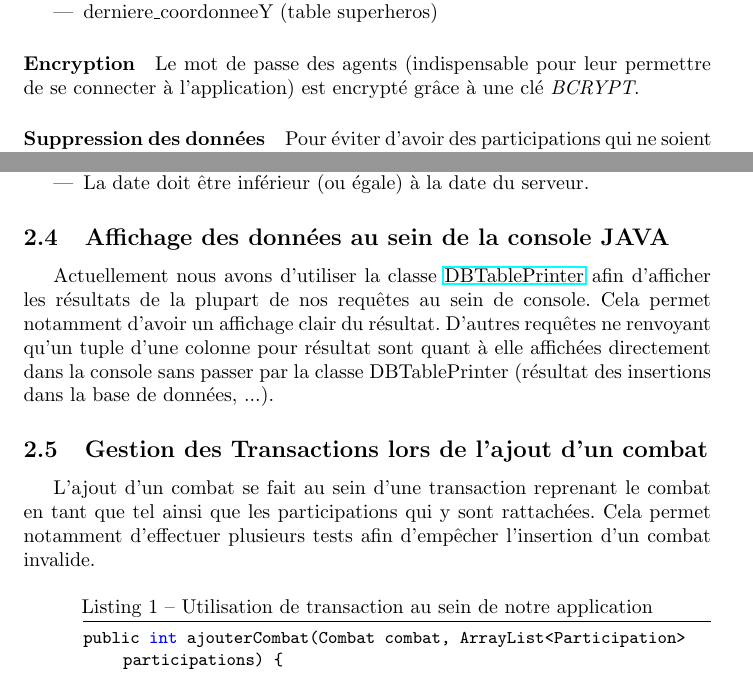
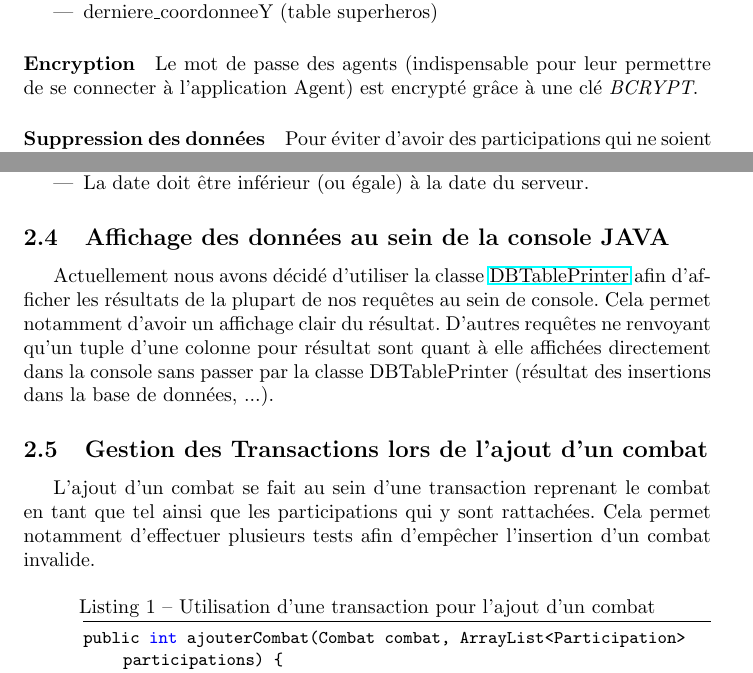
Before and after one commit to damioune123/projet_sql, a LaTeX document (rapport/main.tex): two parts of pages 5 and 6 of 14, joined at a grey line, cut so that both start at the same text. The pictures show the PDF file rapport.pdf that the author committed with the source.

Commit message:
---- Verification ortho rapport vSC ---

```diff
--- a/rapport/main.tex
+++ b/rapport/main.tex
@@ -103,7 +103,7 @@
 		\item derniere\_coordonneeY (table superheros)
 	\end{itemize}
 	\paragraph{Encryption}
-	Le mot de passe des agents (indispensable pour leur permettre de se connecter à l'application) est encrypté grâce à une clé \textit{BCRYPT}.
+	Le mot de passe des agents (indispensable pour leur permettre de se connecter à l'application Agent) est encrypté grâce à une clé \textit{BCRYPT}.
 	\paragraph{Suppression des données}
 	Pour éviter d'avoir des participations qui ne soient liées à aucun super-héros et à aucun agent, nous avons utilisé un système de drapeau (\textit{est\_vivant} \& \textit{est\_actif}).
 
@@ -146,9 +146,10 @@
     \subsection{Gestion des Transactions lors de l'ajout d'un combat}
     L'ajout d'un combat se fait au sein d'une transaction reprenant le combat en tant que tel ainsi que les participations qui y sont rattachées. Cela permet notamment d'effectuer plusieurs tests afin d'empêcher l'insertion d'un combat invalide.
-   	\Javacode{transaction}{Utilisation de transaction au sein de notre application}
-    \subsection{Utilisation de VIEWS au sein de notre code}
+   	\Javacode{transaction}{Utilisation d'une transaction pour l'ajout d'un combat}
+    \subsection{Utilisation de VIEWS au sein de notre application}
     Pour certaines opérations ne nécessitant aucune donnée, nous avons préféré utiliser des vues plutôt qu'une procédure à proprement parler, c'est notamment le cas pour :
     \SQLcode{perte_visibilite}{Obtenir les informations sur tous les héros n'ayant pas été aperçu depuis plus de dix jours}
+    \newpage
     \SQLcode{zone_conflit}{Lister les zones potentielles de conflit}
     \SQLcode{classement_victoires}{Obtenir un classement des héros en fonction de leurs victoires}
     \SQLcode{classement_defaites}{Obtenir un classement des héros en fonction de leurs défaites}
```
Also changed, not shown: rapport.pdf, rapport/main.tex (14 more changed lines).
